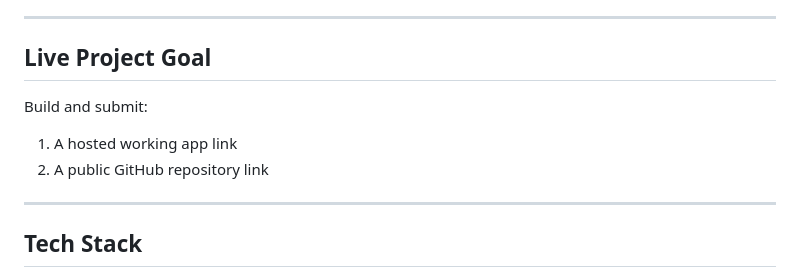
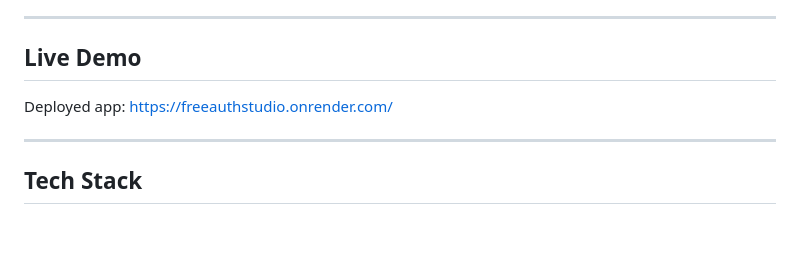
Before and after one commit to NausheenFaiyaz/Authentication-App, a Markdown page: README.md, the part around the change. Rendered like a GitHub page; blank space fills up the shorter version.

Commit message:
fix: update README.md to correct section title and remove project goal details

```diff
--- a/README.md
+++ b/README.md
@@ -17,11 +17,9 @@ It also includes:
 
 ---
 
-## Live Project Goal
+## Live Demo
 
-Build and submit:
-1. A hosted working app link
-2. A public GitHub repository link
+Deployed app: https://freeauthstudio.onrender.com/
 
 ---
 
```
